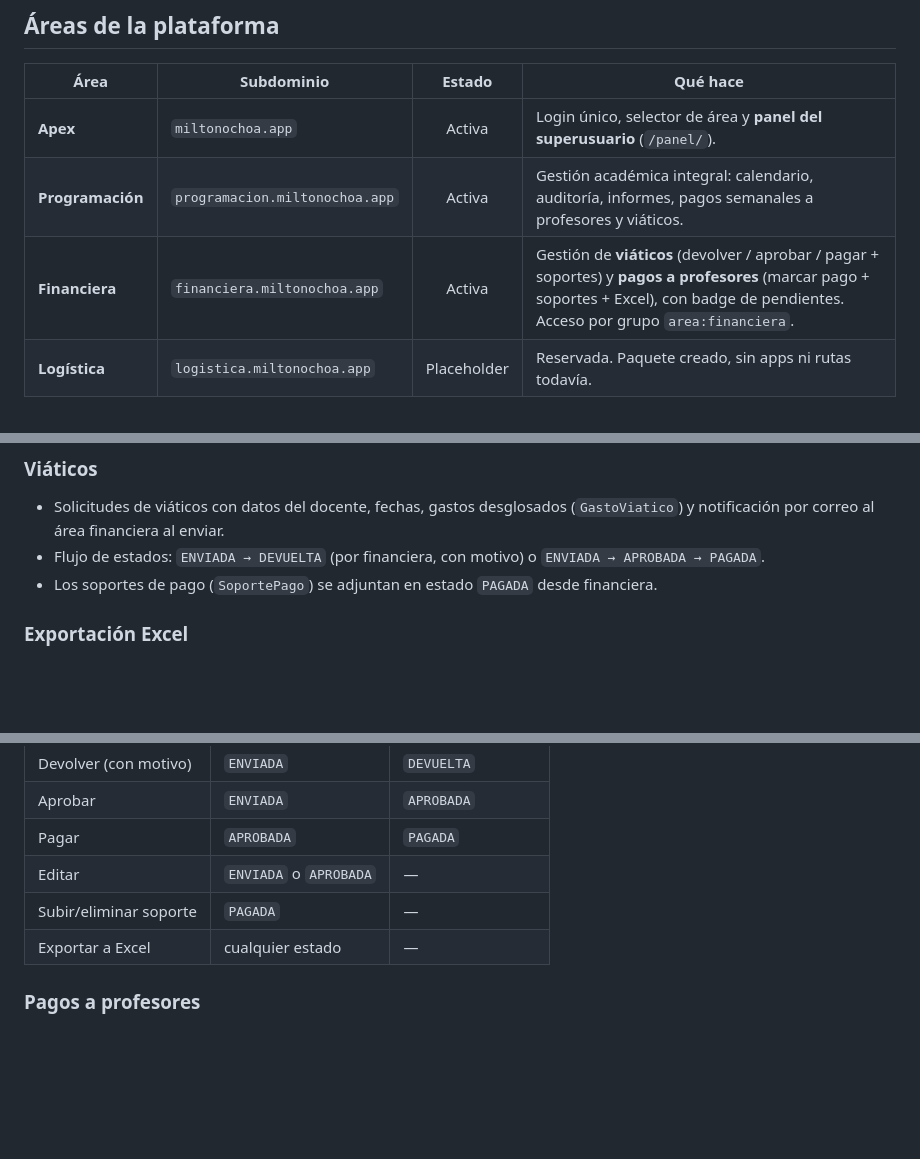
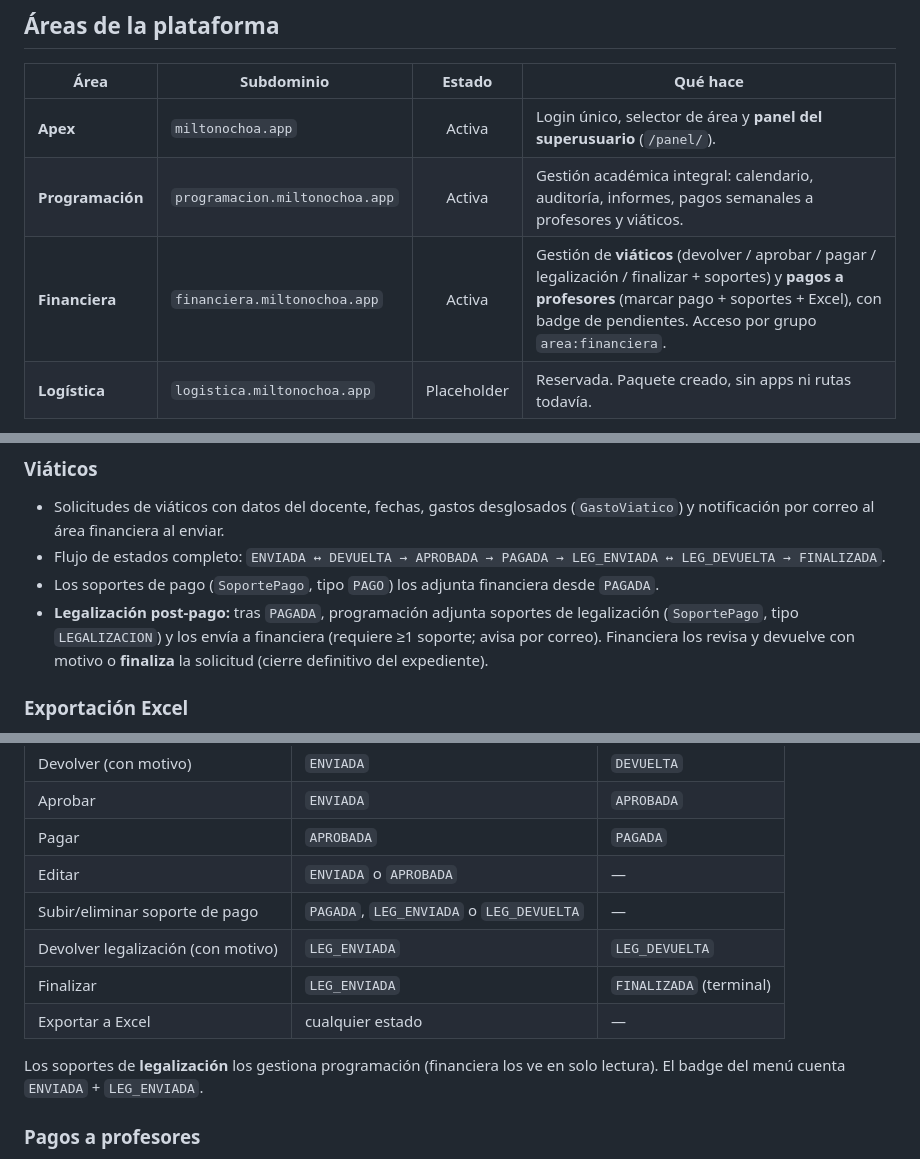
Before and after one commit to Milton-Ochoa/miltonochoa.app, a Markdown page: README.md, 3 parts joined by grey strips. Rendered like a GitHub page; blank space fills up the shorter version.

Commit message:
Docs: README con flujo de legalizacion de viaticos
Tabla de acciones de financiera con devolver legalizacion/finalizar,
seccion de viaticos con el flujo completo de estados, env var
VIATICOS_LEGALIZACION_NOTIFICAR_A y baseline de tests 372.

Co-Authored-By: Claude Fable 5 <noreply@anthropic.com>

```diff
--- a/README.md
+++ b/README.md
@@ -72,7 +72,7 @@ Está construida como **un único proyecto Django** organizado por **áreas** de
 |------|------------|:------:|----------|
 | **Apex** | `miltonochoa.app` | Activa | Login único, selector de área y **panel del superusuario** (`/panel/`). |
 | **Programación** | `programacion.miltonochoa.app` | Activa | Gestión académica integral: calendario, auditoría, informes, pagos semanales a profesores y viáticos. |
-| **Financiera** | `financiera.miltonochoa.app` | Activa | Gestión de **viáticos** (devolver / aprobar / pagar + soportes) y **pagos a profesores** (marcar pago + soportes + Excel), con badge de pendientes. Acceso por grupo `area:financiera`. |
+| **Financiera** | `financiera.miltonochoa.app` | Activa | Gestión de **viáticos** (devolver / aprobar / pagar / legalización / finalizar + soportes) y **pagos a profesores** (marcar pago + soportes + Excel), con badge de pendientes. Acceso por grupo `area:financiera`. |
 | **Logística** | `logistica.miltonochoa.app` | Placeholder | Reservada. Paquete creado, sin apps ni rutas todavía. |
 
 **Programación** y **Financiera** comparten el mismo *chrome* visual (sidebar, header, footer)
@@ -198,8 +198,13 @@ de extremo a extremo. Es un paquete Python (`programacion/`) que agrupa **9 sub-
 
 - Solicitudes de viáticos con datos del docente, fechas, gastos desglosados (`GastoViatico`)
   y notificación por correo al área financiera al enviar.
-- Flujo de estados: `ENVIADA → DEVUELTA` (por financiera, con motivo) o `ENVIADA → APROBADA → PAGADA`.
-- Los soportes de pago (`SoportePago`) se adjuntan en estado `PAGADA` desde financiera.
+- Flujo de estados completo:
+  `ENVIADA ↔ DEVUELTA → APROBADA → PAGADA → LEG_ENVIADA ↔ LEG_DEVUELTA → FINALIZADA`.
+- Los soportes de pago (`SoportePago`, tipo `PAGO`) los adjunta financiera desde `PAGADA`.
+- **Legalización post-pago:** tras `PAGADA`, programación adjunta soportes de legalización
+  (`SoportePago`, tipo `LEGALIZACION`) y los envía a financiera (requiere ≥1 soporte; avisa
+  por correo). Financiera los revisa y devuelve con motivo o **finaliza** la solicitud
+  (cierre definitivo del expediente).
 
 ### Exportación Excel
 
@@ -229,8 +234,13 @@ Financiera **solo ve lo enviado** por programación. Según el estado puede:
 | Aprobar | `ENVIADA` | `APROBADA` |
 | Pagar | `APROBADA` | `PAGADA` |
 | Editar | `ENVIADA` o `APROBADA` | — |
-| Subir/eliminar soporte | `PAGADA` | — |
+| Subir/eliminar soporte de pago | `PAGADA`, `LEG_ENVIADA` o `LEG_DEVUELTA` | — |
+| Devolver legalización (con motivo) | `LEG_ENVIADA` | `LEG_DEVUELTA` |
+| Finalizar | `LEG_ENVIADA` | `FINALIZADA` (terminal) |
 | Exportar a Excel | cualquier estado | — |
+
+Los soportes de **legalización** los gestiona programación (financiera los ve en solo
+lectura). El badge del menú cuenta `ENVIADA` + `LEG_ENVIADA`.
 
 ### Pagos a profesores
 
```
Also changed, not shown: other parts of README.md (+3 -2 lines).
